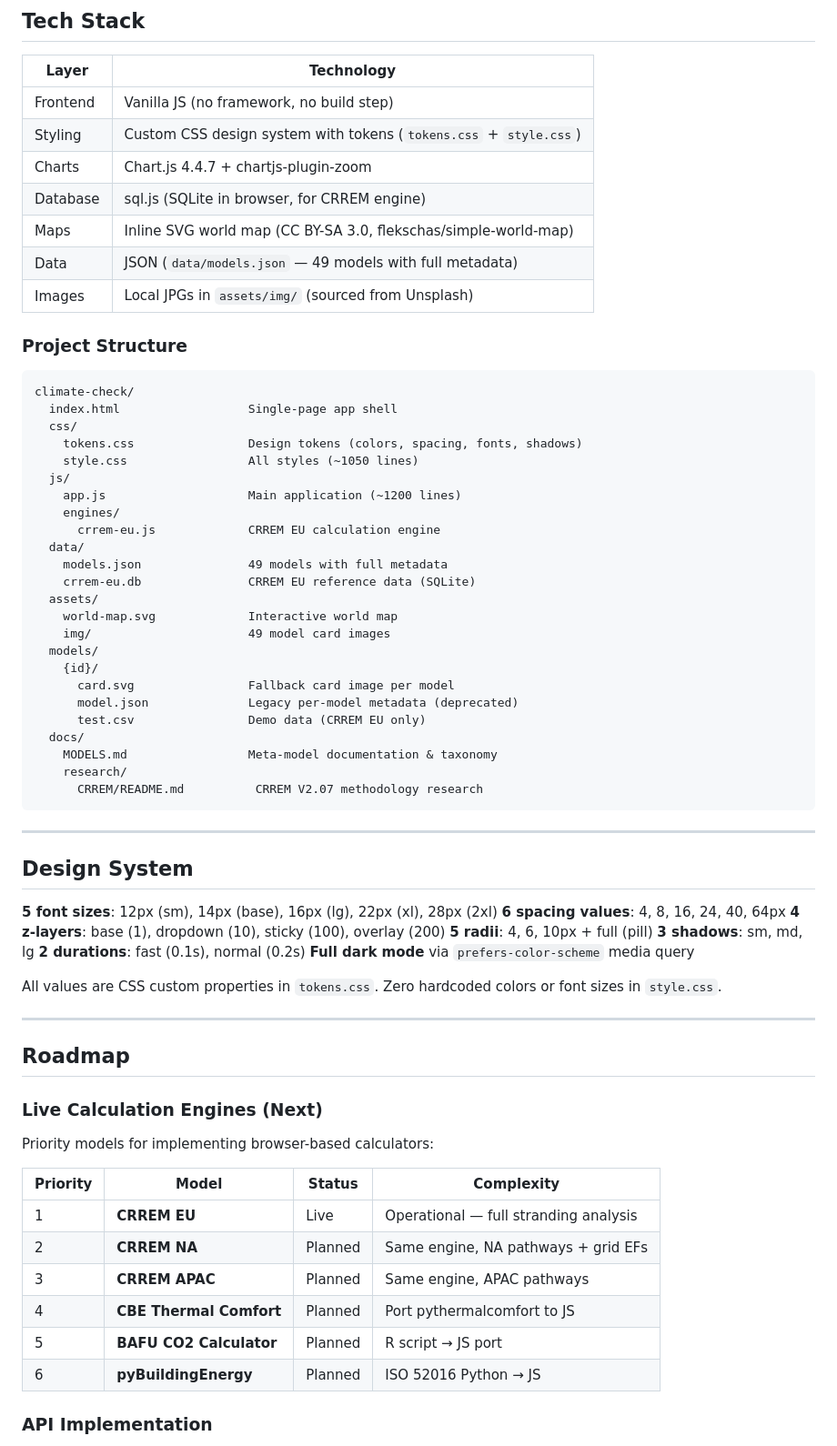
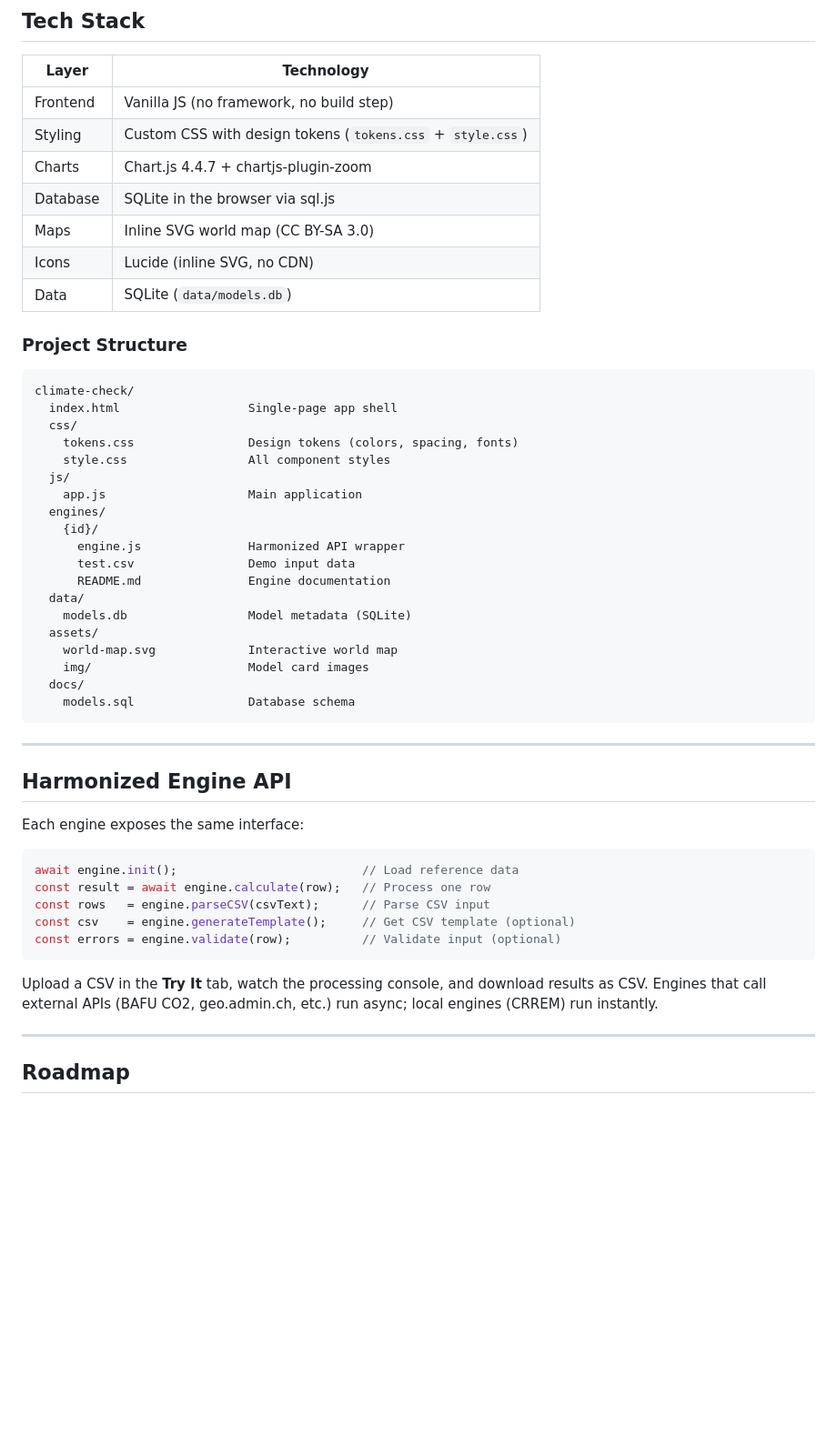
Before and after one commit to davras5/climate-check, a Markdown page: README.md, the part around one of its changes. Shown at 91% size. Drawn GitHub-style; blank space fills up the shorter version.

````diff
--- a/README.md
+++ b/README.md
@@ -60,12 +51,12 @@ Deep coverage for Switzerland including: BAFU CO2 Calculator, SNBS Hochbau, geo.
 | Layer | Technology |
 |-------|-----------|
 | Frontend | Vanilla JS (no framework, no build step) |
-| Styling | Custom CSS design system with tokens (`tokens.css` + `style.css`) |
+| Styling | Custom CSS with design tokens (`tokens.css` + `style.css`) |
 | Charts | Chart.js 4.4.7 + chartjs-plugin-zoom |
-| Database | sql.js (SQLite in browser, for CRREM engine) |
-| Maps | Inline SVG world map (CC BY-SA 3.0, flekschas/simple-world-map) |
-| Data | JSON (`data/models.json` — 49 models with full metadata) |
-| Images | Local JPGs in `assets/img/` (sourced from Unsplash) |
+| Database | SQLite in the browser via sql.js |
+| Maps | Inline SVG world map (CC BY-SA 3.0) |
+| Icons | Lucide (inline SVG, no CDN) |
+| Data | SQLite (`data/models.db`) |
 
 ### Project Structure
 
@@ -73,59 +64,41 @@ Deep coverage for Switzerland including: BAFU CO2 Calculator, SNBS Hochbau, geo.
 climate-check/
   index.html                  Single-page app shell
   css/
-    tokens.css                Design tokens (colors, spacing, fonts, shadows)
-    style.css                 All styles (~1050 lines)
+    tokens.css                Design tokens (colors, spacing, fonts)
+    style.css                 All component styles
   js/
-    app.js                    Main application (~1200 lines)
-    engines/
-      crrem-eu.js             CRREM EU calculation engine
+    app.js                    Main application
+  engines/
+    {id}/
+      engine.js               Harmonized API wrapper
+      test.csv                Demo input data
+      README.md               Engine documentation
   data/
-    models.json               49 models with full metadata
-    crrem-eu.db               CRREM EU reference data (SQLite)
+    models.db                 Model metadata (SQLite)
   assets/
     world-map.svg             Interactive world map
-    img/                      49 model card images
-  models/
-    {id}/
-      card.svg                Fallback card image per model
-      model.json              Legacy per-model metadata (deprecated)
-      test.csv                Demo data (CRREM EU only)
+    img/                      Model card images
   docs/
-    MODELS.md                 Meta-model documentation & taxonomy
-    research/
-      CRREM/README.md          CRREM V2.07 methodology research
+    models.sql                Database schema
 ```
 
 ---
 
-## Design System
+## Harmonized Engine API
 
-**5 font sizes**: 12px (sm), 14px (base), 16px (lg), 22px (xl), 28px (2xl)
-**6 spacing values**: 4, 8, 16, 24, 40, 64px
-**4 z-layers**: base (1), dropdown (10), sticky (100), overlay (200)
-**5 radii**: 4, 6, 10px + full (pill)
-**3 shadows**: sm, md, lg
-**2 durations**: fast (0.1s), normal (0.2s)
-**Full dark mode** via `prefers-color-scheme` media query
+Each engine exposes the same interface:
 
-All values are CSS custom properties in `tokens.css`. Zero hardcoded colors or font sizes in `style.css`.
+```javascript
+await engine.init();                          // Load reference data
+const result = await engine.calculate(row);   // Process one row
+const rows   = engine.parseCSV(csvText);      // Parse CSV input
+const csv    = engine.generateTemplate();     // Get CSV template (optional)
+const errors = engine.validate(row);          // Validate input (optional)
+```
+
+Upload a CSV in the **Try It** tab, watch the processing console, and download results as CSV. Engines that call external APIs (BAFU CO2, geo.admin.ch, etc.) run async; local engines (CRREM) run instantly.
 
 ---
 
 ## Roadmap
 
-### Live Calculation Engines (Next)
-
-Priority models for implementing browser-based calculators:
-
-| Priority | Model | Status | Complexity |
-|----------|-------|--------|-----------|
-| 1 | **CRREM EU** | Live | Operational — full stranding analysis |
-| 2 | **CRREM NA** | Planned | Same engine, NA pathways + grid EFs |
-| 3 | **CRREM APAC** | Planned | Same engine, APAC pathways |
-| 4 | **CBE Thermal Comfort** | Planned | Port pythermalcomfort to JS |
-| 5 | **BAFU CO2 Calculator** | Planned | R script → JS port |
-| 6 | **pyBuildingEnergy** | Planned | ISO 52016 Python → JS |
-
-### API Implementation
-
````
Also changed, not shown: other parts of README.md (+21 -56 lines), assets/Social1.jpg (added).
